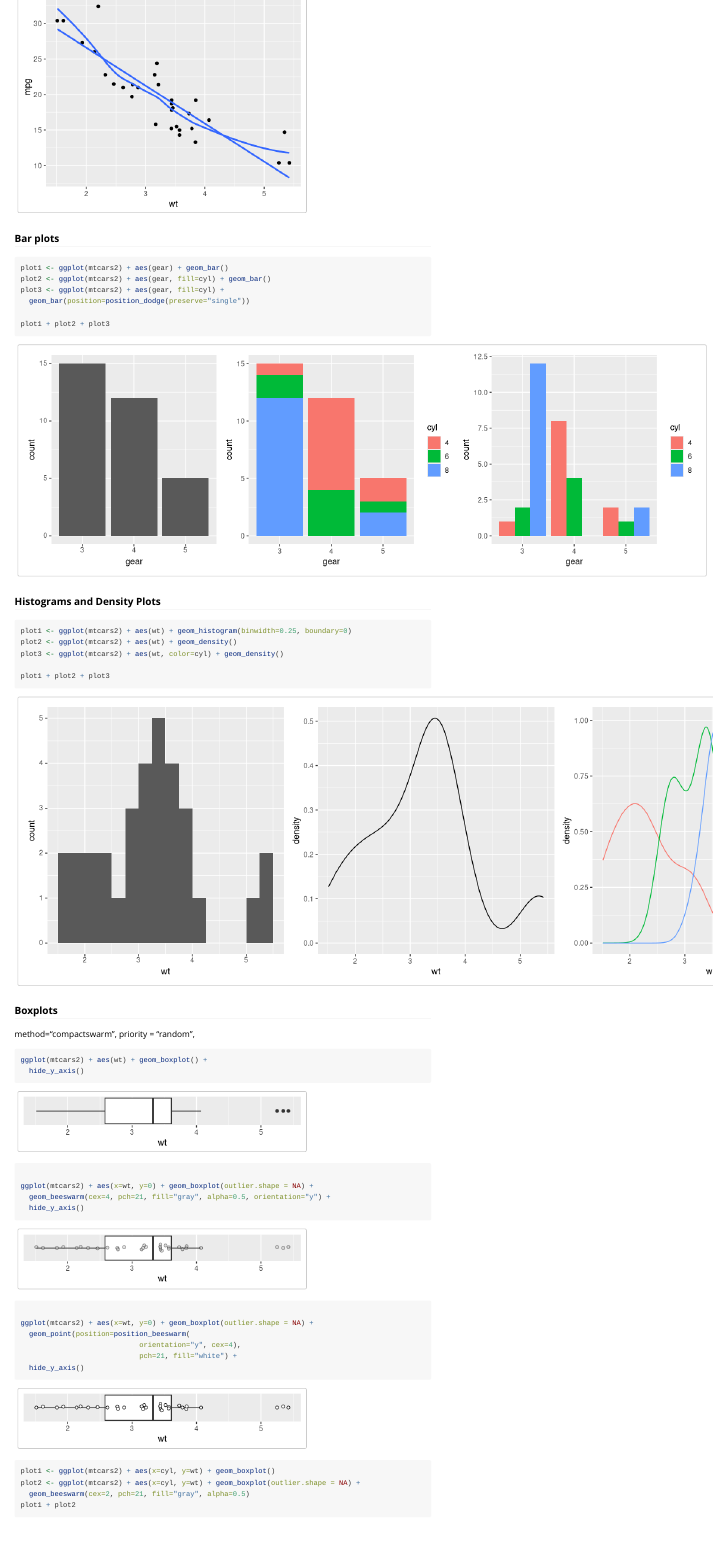
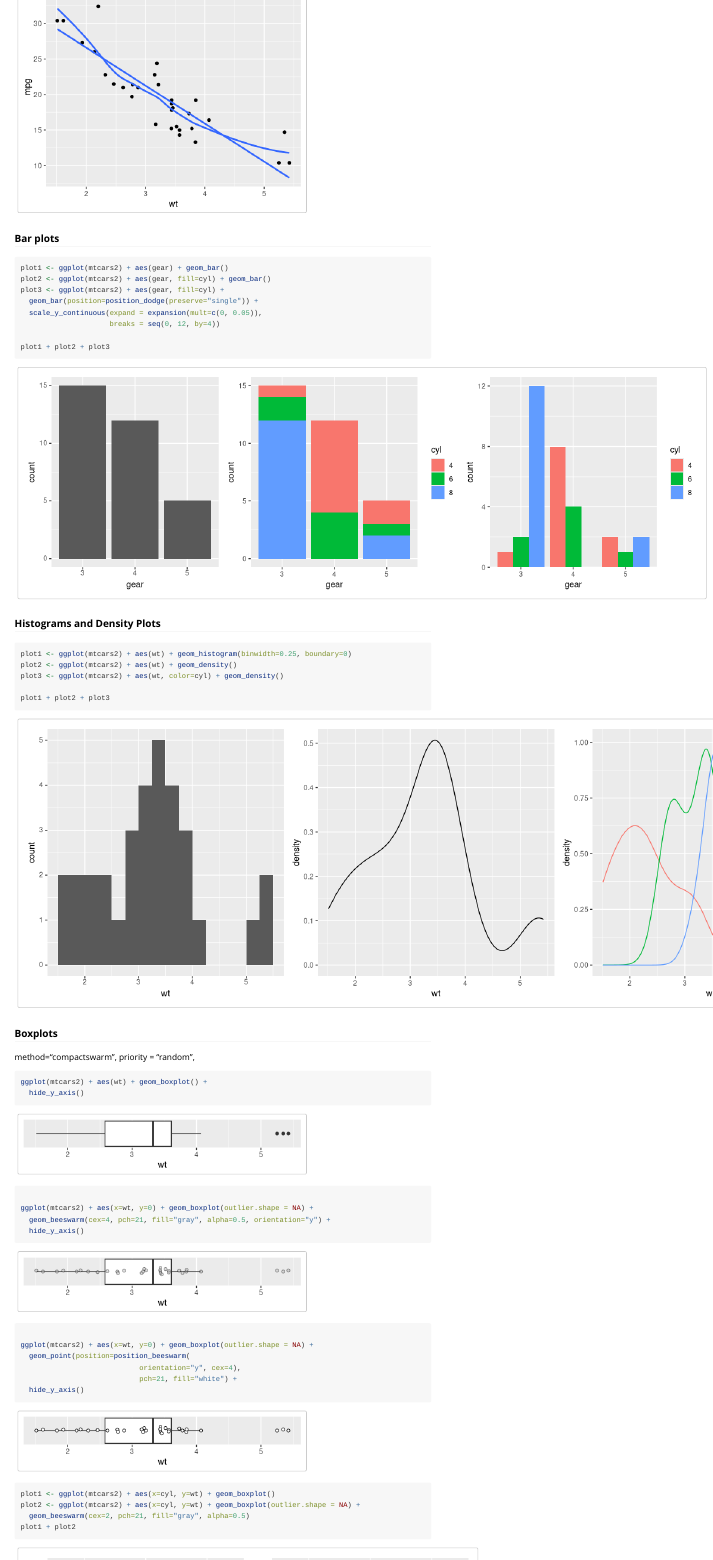
Before and after one commit to AaronRendahl/umncvmstats, an R Markdown document (vignettes/graphics.Rmd): the page in a window 1100 px wide, from 1100 px down. Rendered offline with R 4.5, knitr and Pandoc, with nearby package versions; code that draws random numbers runs with fixed seeds of ours.

Commit message:
save expansion/breaks to play with later

````diff
--- a/vignettes/graphics.Rmd
+++ b/vignettes/graphics.Rmd
@@ -84,7 +84,9 @@ ggplot(mtcars2) + aes(x=wt, y=mpg) + geom_point() +
 plot1 <- ggplot(mtcars2) + aes(gear) + geom_bar()
 plot2 <- ggplot(mtcars2) + aes(gear, fill=cyl) + geom_bar()
 plot3 <- ggplot(mtcars2) + aes(gear, fill=cyl) +
-  geom_bar(position=position_dodge(preserve="single"))
+  geom_bar(position=position_dodge(preserve="single")) +
+  scale_y_continuous(expand = expansion(mult=c(0, 0.05)),
+                     breaks = seq(0, 12, by=4))
 
 plot1 + plot2 + plot3
 ```
````
